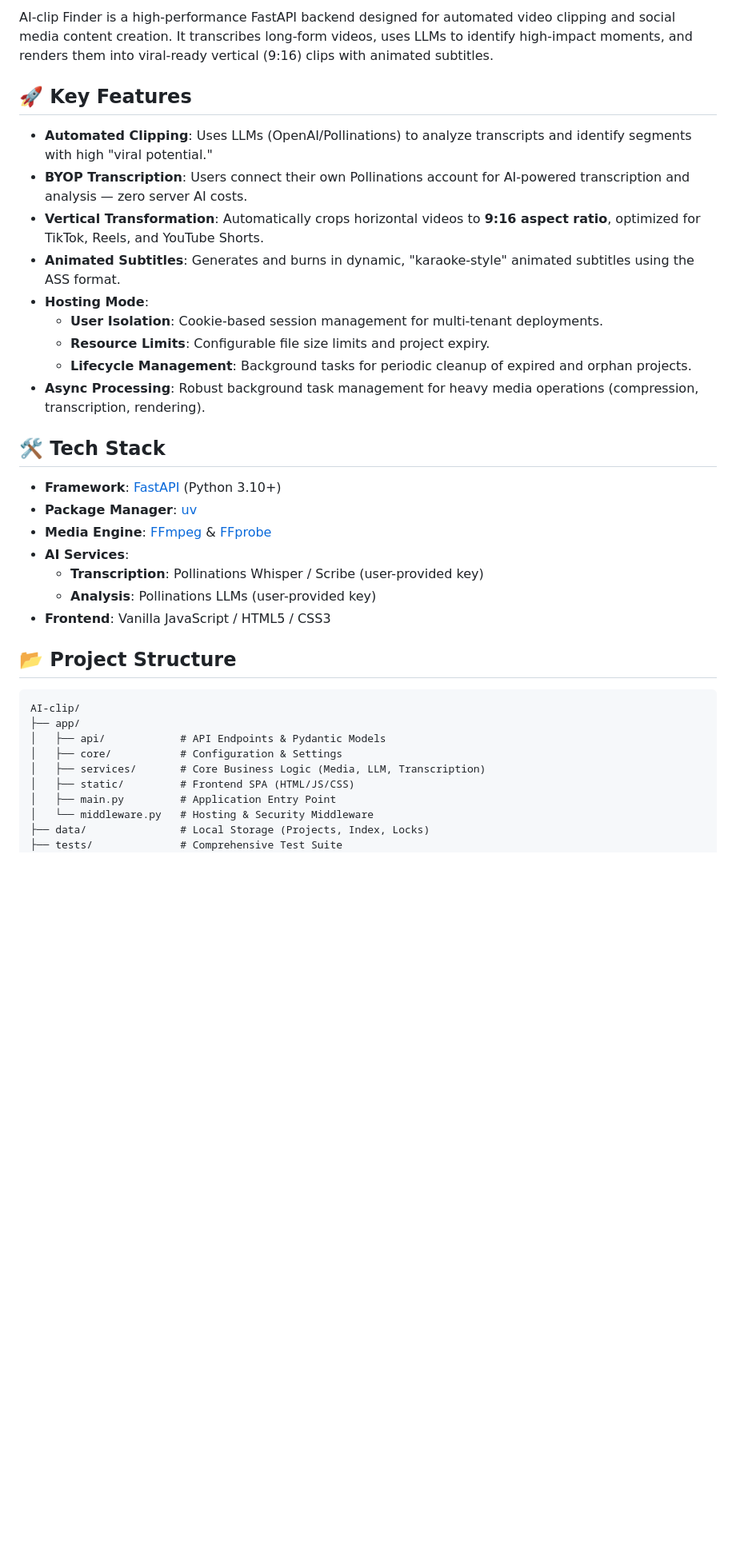
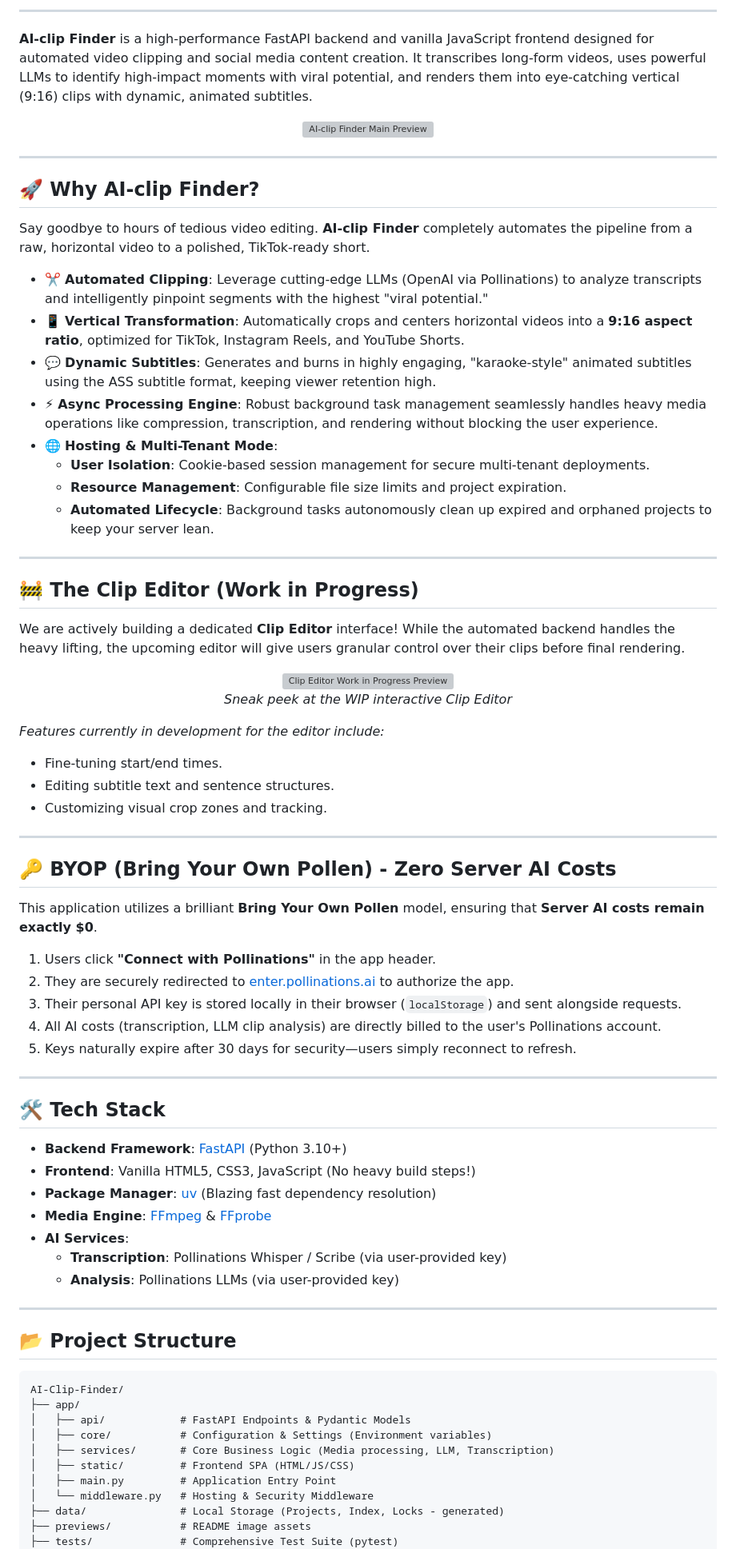
Before and after one commit to PixelTMT/AI-Clip-Finder, a Markdown page: README.md, the part around one of its changes. Shown at 80% size. Drawn GitHub-style; blank space fills up the shorter version; grey boxes are pictures that could not be loaded.

````diff
--- a/README.md
+++ b/README.md
@@ -4,39 +7,81 @@
 
-AI-clip Finder is a high-performance FastAPI backend designed for automated video clipping and social media content creation. It transcribes long-form videos, uses LLMs to identify high-impact moments, and renders them into viral-ready vertical (9:16) clips with animated subtitles.
+---
 
-## 🚀 Key Features
+**AI-clip Finder** is a high-performance FastAPI backend and vanilla JavaScript frontend designed for automated video clipping and social media content creation. It transcribes long-form videos, uses powerful LLMs to identify high-impact moments with viral potential, and renders them into eye-catching vertical (9:16) clips with dynamic, animated subtitles.
 
-- **Automated Clipping**: Uses LLMs (OpenAI/Pollinations) to analyze transcripts and identify segments with high "viral potential."
-- **BYOP Transcription**: Users connect their own Pollinations account for AI-powered transcription and analysis — zero server AI costs.
-- **Vertical Transformation**: Automatically crops horizontal videos to **9:16 aspect ratio**, optimized for TikTok, Reels, and YouTube Shorts.
-- **Animated Subtitles**: Generates and burns in dynamic, "karaoke-style" animated subtitles using the ASS format.
-- **Hosting Mode**:
-  - **User Isolation**: Cookie-based session management for multi-tenant deployments.
-  - **Resource Limits**: Configurable file size limits and project expiry.
-  - **Lifecycle Management**: Background tasks for periodic cleanup of expired and orphan projects.
-- **Async Processing**: Robust background task management for heavy media operations (compression, transcription, rendering).
+<div align="center">
+  <img src="previews/main-preview.png" alt="AI-clip Finder Main Preview" style="border-radius: 8px; box-shadow: 0 4px 12px rgba(0,0,0,0.15); max-width: 100%; height: auto;">
+</div>
 
-## 🛠 Tech Stack
+---
 
-- **Framework**: [FastAPI](https://fastapi.tiangolo.com/) (Python 3.10+)
-- **Package Manager**: [uv](https://github.com/astral-sh/uv)
+## 🚀 Why AI-clip Finder?
+
+Say goodbye to hours of tedious video editing. **AI-clip Finder** completely automates the pipeline from a raw, horizontal video to a polished, TikTok-ready short.
+
+- ✂️ **Automated Clipping**: Leverage cutting-edge LLMs (OpenAI via Pollinations) to analyze transcripts and intelligently pinpoint segments with the highest "viral potential."
+- 📱 **Vertical Transformation**: Automatically crops and centers horizontal videos into a **9:16 aspect ratio**, optimized for TikTok, Instagram Reels, and YouTube Shorts.
+- 💬 **Dynamic Subtitles**: Generates and burns in highly engaging, "karaoke-style" animated subtitles using the ASS subtitle format, keeping viewer retention high.
+- ⚡ **Async Processing Engine**: Robust background task management seamlessly handles heavy media operations like compression, transcription, and rendering without blocking the user experience.
+- 🌐 **Hosting & Multi-Tenant Mode**:
+  - **User Isolation**: Cookie-based session management for secure multi-tenant deployments.
+  - **Resource Management**: Configurable file size limits and project expiration.
+  - **Automated Lifecycle**: Background tasks autonomously clean up expired and orphaned projects to keep your server lean.
+
+---
+
+## 🚧 The Clip Editor (Work in Progress)
+
+We are actively building a dedicated **Clip Editor** interface! While the automated backend handles the heavy lifting, the upcoming editor will give users granular control over their clips before final rendering.
+
+<div align="center">
+  <img src="previews/clip-editor-WIP-preview.png" alt="Clip Editor Work in Progress Preview" style="border-radius: 8px; box-shadow: 0 4px 12px rgba(0,0,0,0.15); max-width: 100%; height: auto;">
+  <p><em>Sneak peek at the WIP interactive Clip Editor</em></p>
+</div>
+
+*Features currently in development for the editor include:*
+- Fine-tuning start/end times.
+- Editing subtitle text and sentence structures.
+- Customizing visual crop zones and tracking.
+
+---
+
+## 🔑 BYOP (Bring Your Own Pollen) - Zero Server AI Costs
+
+This application utilizes a brilliant **Bring Your Own Pollen** model, ensuring that **Server AI costs remain exactly $0**.
+
+1. Users click **"Connect with Pollinations"** in the app header.
+2. They are securely redirected to [enter.pollinations.ai](https://enter.pollinations.ai) to authorize the app.
+3. Their personal API key is stored locally in their browser (`localStorage`) and sent alongside requests.
+4. All AI costs (transcription, LLM clip analysis) are directly billed to the user's Pollinations account.
+5. Keys naturally expire after 30 days for security—users simply reconnect to refresh.
+
+---
+
+## 🛠️ Tech Stack
+
+- **Backend Framework**: [FastAPI](https://fastapi.tiangolo.com/) (Python 3.10+)
+- **Frontend**: Vanilla HTML5, CSS3, JavaScript (No heavy build steps!)
+- **Package Manager**: [uv](https://github.com/astral-sh/uv) (Blazing fast dependency resolution)
 - **Media Engine**: [FFmpeg](https://ffmpeg.org/) & [FFprobe](https://ffmpeg.org/ffprobe.html)
 - **AI Services**:
-  - **Transcription**: Pollinations Whisper / Scribe (user-provided key)
-  - **Analysis**: Pollinations LLMs (user-provided key)
-- **Frontend**: Vanilla JavaScript / HTML5 / CSS3
+  - **Transcription**: Pollinations Whisper / Scribe (via user-provided key)
+  - **Analysis**: Pollinations LLMs (via user-provided key)
+
+---
 
 ## 📂 Project Structure
 
 ```text
-AI-clip/
+AI-Clip-Finder/
 ├── app/
-│   ├── api/            # API Endpoints & Pydantic Models
-│   ├── core/           # Configuration & Settings
-│   ├── services/       # Core Business Logic (Media, LLM, Transcription)
+│   ├── api/            # FastAPI Endpoints & Pydantic Models
+│   ├── core/           # Configuration & Settings (Environment variables)
+│   ├── services/       # Core Business Logic (Media processing, LLM, Transcription)
 │   ├── static/         # Frontend SPA (HTML/JS/CSS)
 │   ├── main.py         # Application Entry Point
 │   └── middleware.py   # Hosting & Security Middleware
-├── data/               # Local Storage (Projects, Index, Locks)
-├── tests/              # Comprehensive Test Suite
+├── data/               # Local Storage (Projects, Index, Locks - generated)
+├── previews/           # README image assets
+├── tests/              # Comprehensive Test Suite (pytest)
 ├── requirements.txt    # Python Dependencies
````
Also changed, not shown: other parts of README.md (+38 -35 lines).
